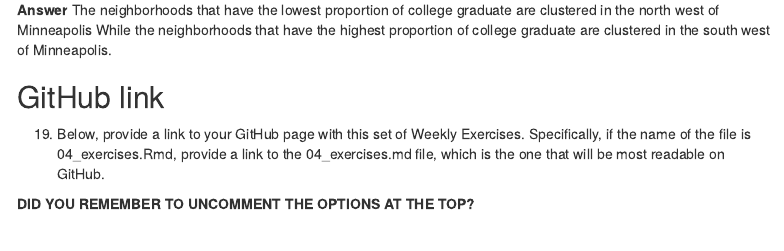
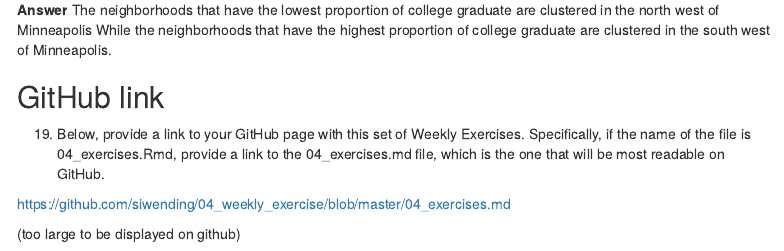
Before and after one commit to siwending/04_weekly_exercise, an R Markdown document (04_exercises.Rmd): the page in a window 1100 px wide, from 9680 px down. Rendered offline with R 4.5, knitr and Pandoc, with nearby package versions; some code elsewhere in the file could not run offline; menus at the side of the page are left out.

Commit message:
Added Link

```diff
--- a/04_exercises.Rmd
+++ b/04_exercises.Rmd
@@ -422,7 +422,6 @@
 
   19. Below, provide a link to your GitHub page with this set of Weekly Exercises. Specifically, if the name of the file is 04_exercises.Rmd, provide a link to the 04_exercises.md file, which is the one that will be most readable on GitHub.
 
+  https://github.com/siwending/04_weekly_exercise/blob/master/04_exercises.md
 
-
-
-**DID YOU REMEMBER TO UNCOMMENT THE OPTIONS AT THE TOP?**
+  (too large to be displayed on github)
```
